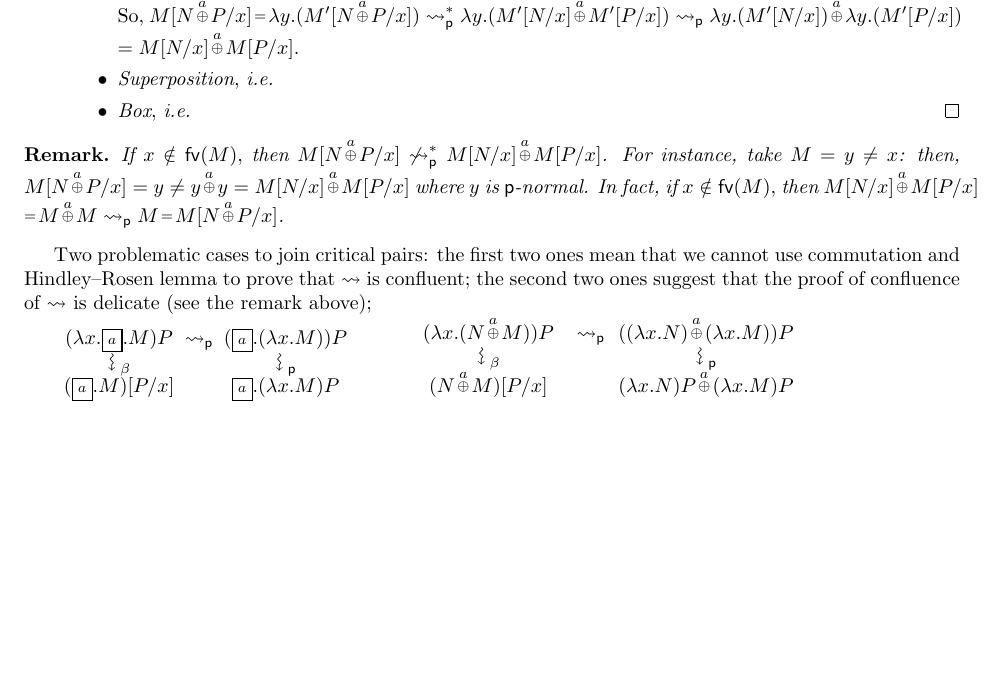
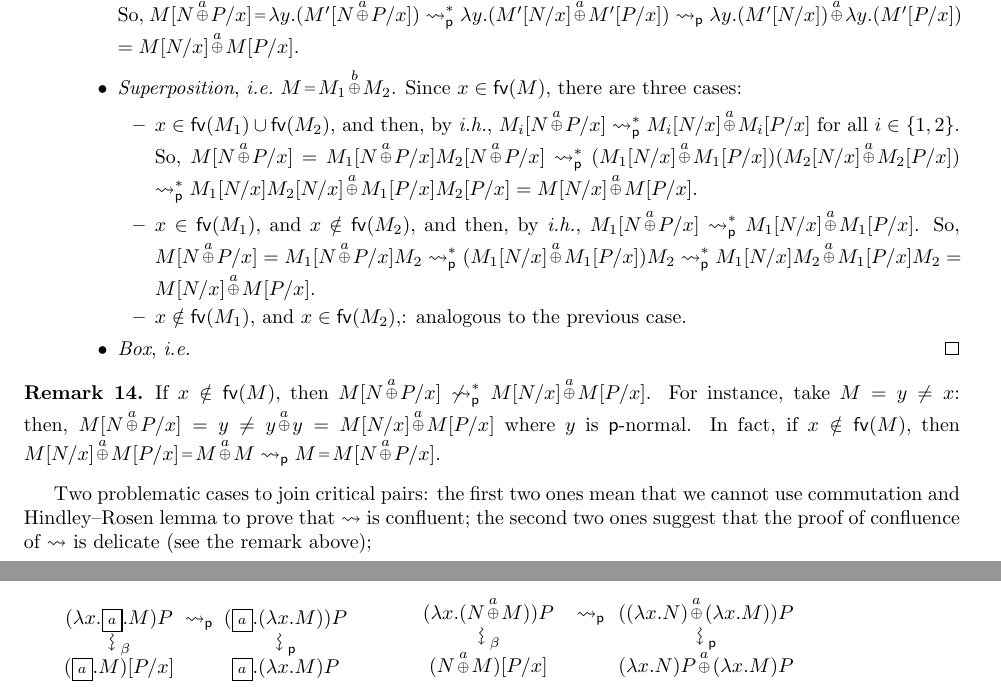
Before and after one commit to willemheijltjes/ProbabilisticLambda, a LaTeX document (pl.tex): part of page 5 of 5 before the commit and two parts of pages 5 and 6 of 6 after it, the two joined at a grey line, cut so that both start at the same text, the shorter picture padded with empty space. Compiled offline with pdfLaTeX.

```diff
--- a/pl.tex
+++ b/pl.tex
@@ -17,6 +17,7 @@
 
 \theoremstyle{definition}
 \newtheorem{definition}{Definition}
+\newtheorem{remark}[definition]{Remark}
 %%
 \theoremstyle{plain}
 \newtheorem{conjecture} [definition]{Conjecture}
@@ -25,7 +26,6 @@
 \newtheorem{proposition}[definition]{Proposition}
 \newtheorem{theorem}    [definition]{Theorem}
 %%
-\newtheorem*{remark}{Remark}
 
 %text
 \newcommand{\ie}{\textit{i.e.}}
@@ -557,7 +558,19 @@
 			By \ih, as $\trm{x \in {\fv{M}} \subseteq \fv{M'}}$ $\trm{M'[N +a P/x]} \rw_\prob^* \trm{M'[N/x] +a M'[P/x]}$
 			So, $\trm{M [N +a P/x] = \y.(M'[N +a P/x]) \rw_\prob^* \y.(M'[N/x] +a M'[P/x]) \rw_\prob \y.(M'[N/x]) +a \y.(M'[P/x])}$ $= \trm{M[N/x] +a M[P/x]}$.
 
-			\item \emph{Superposition}, \ie\
+			\item \emph{Superposition}, \ie\ $\trm{M = M_1 +b M_2}$.
+			Since $\trm{x \in {\fv{M}}}$ there are three cases:
+			\begin{itemize}
+				\item $\trm{x \in {\fv{M_1}} \cup \fv{M_2}}$ and then, by \ih, $\trm{M_i[N +a P/x]} \rw_\prob^* \trm{M_i[N/x] +a M_i[P/x]}$ for all $i \in \{1,2\}$.
+				So,
+				$\trm{M[N +a P/x]} = \trm{M_1[N +a P/x] M_2[N +a P/x]} \rw_\prob^* \trm{(M_1[N/x] +a M_1[P/x])(M_2[N/x] +a M_2[P/x])} \allowbreak\rw_\prob^* \trm{M_1[N/x]M_2[N/x] +a M_1[P/x]M_2[P/x]} = \trm{M[N/x] +a M[P/x]}$.
+
+				\item $\trm{x \in {\fv{M_{1}}}}$ and $\trm{x \notin {\fv{M_2}}}$ and then, by \ih, $\trm{M_1[N +a P/x]} \rw_\prob^* \trm{M_1[N/x] +a M_1[P/x]}$.
+				So,
+				$\trm{M[N +a P/x]} = \trm{M_1[N +a P/x] M_2} \rw_\prob^* \trm{(M_1[N/x] +a M_1[P/x])M_2} \allowbreak\rw_\prob^* \trm{M_1[N/x]M_2 +a M_1[P/x]M_2} = \trm{M[N/x] +a M[P/x]}$.
+
+				\item $\trm{x \notin {\fv{M_{1}}}}$ and $\trm{x \in {\fv{M_2}}}$: analogous to the previous case.
+			\end{itemize}
 
 			\item \emph{Box}, \ie\
 			\qedhere
@@ -609,7 +622,9 @@
 \end{align*}
 
 
-
+\bibliographystyle{plain}
+\bibliography{biblio}
+\addcontentsline{toc}{section}{References}
 
 \end{document}
 
```
Also changed, not shown: pl.tex (11 more changed lines).
